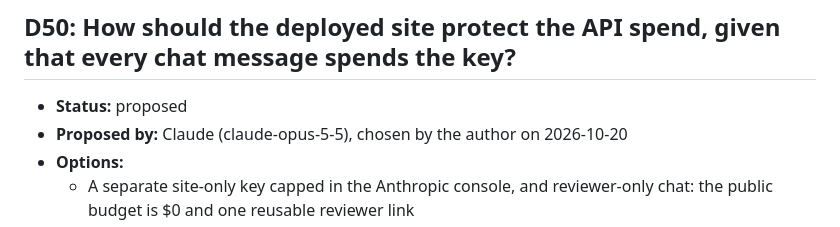
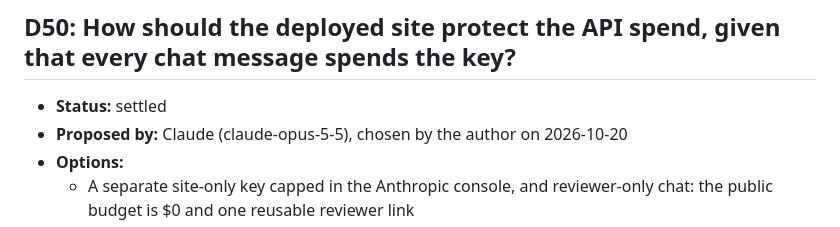
Before and after one commit to lucycchi/AI_Call_Center_Agent, a Markdown page: docs/DECISIONS.md, the part around the change. Rendered like a GitHub page.

Commit message:
decisions: D50 settled by the author
Co-Authored-By: Claude Opus 5.5 <noreply@anthropic.com>

```diff
--- a/docs/DECISIONS.md
+++ b/docs/DECISIONS.md
@@ -668,7 +668,7 @@ can only propose a decision; only the author settles one.
 
 ## D50: How should the deployed site protect the API spend, given that every chat message spends the key?
 
-- **Status:** proposed
+- **Status:** settled
 - **Proposed by:** Claude (claude-opus-5-5), chosen by the author on 2026-10-20
 - **Options:**
   - A separate site-only key capped in the Anthropic console, and reviewer-only chat: the public budget is $0 and one reusable reviewer link
```
